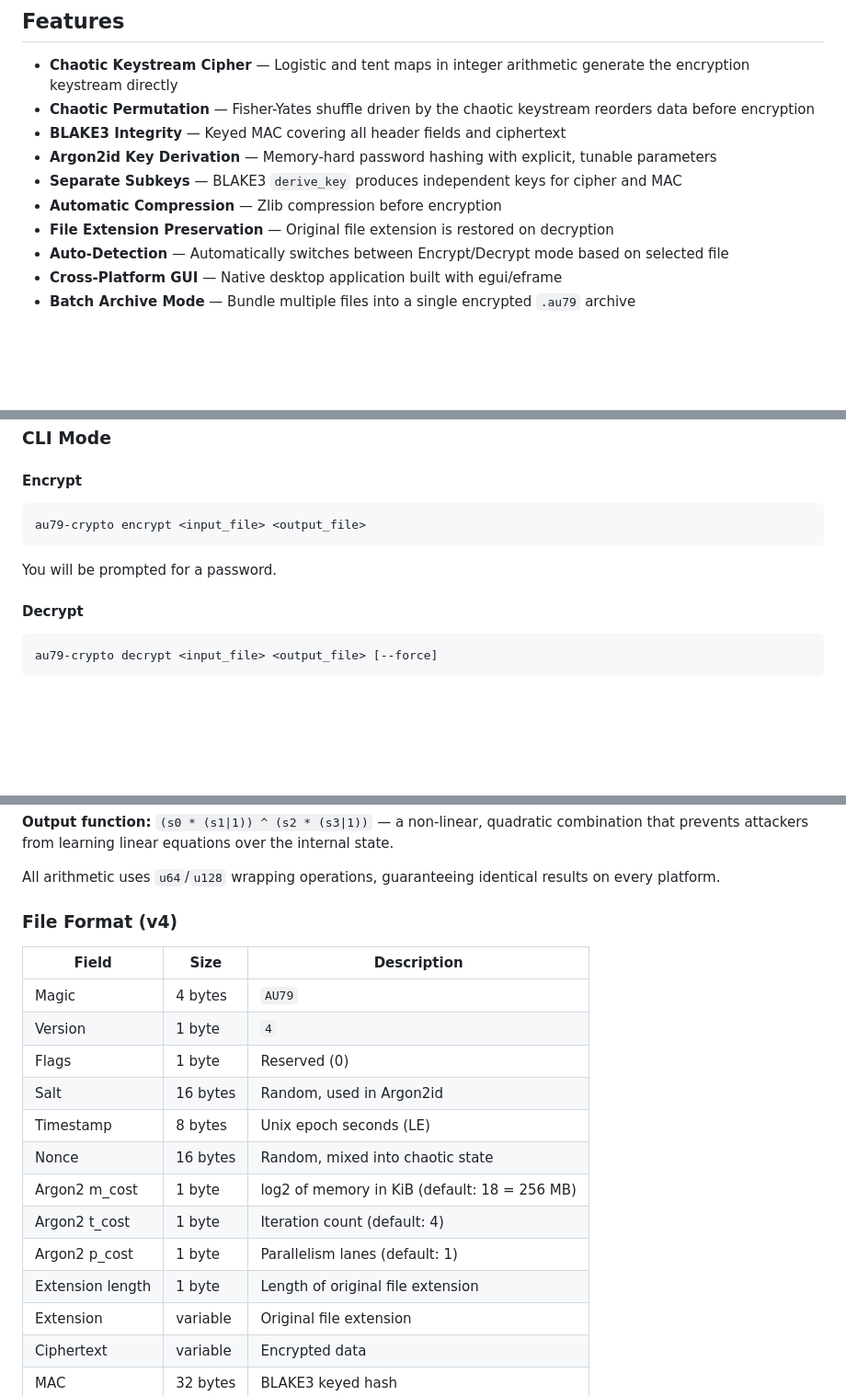
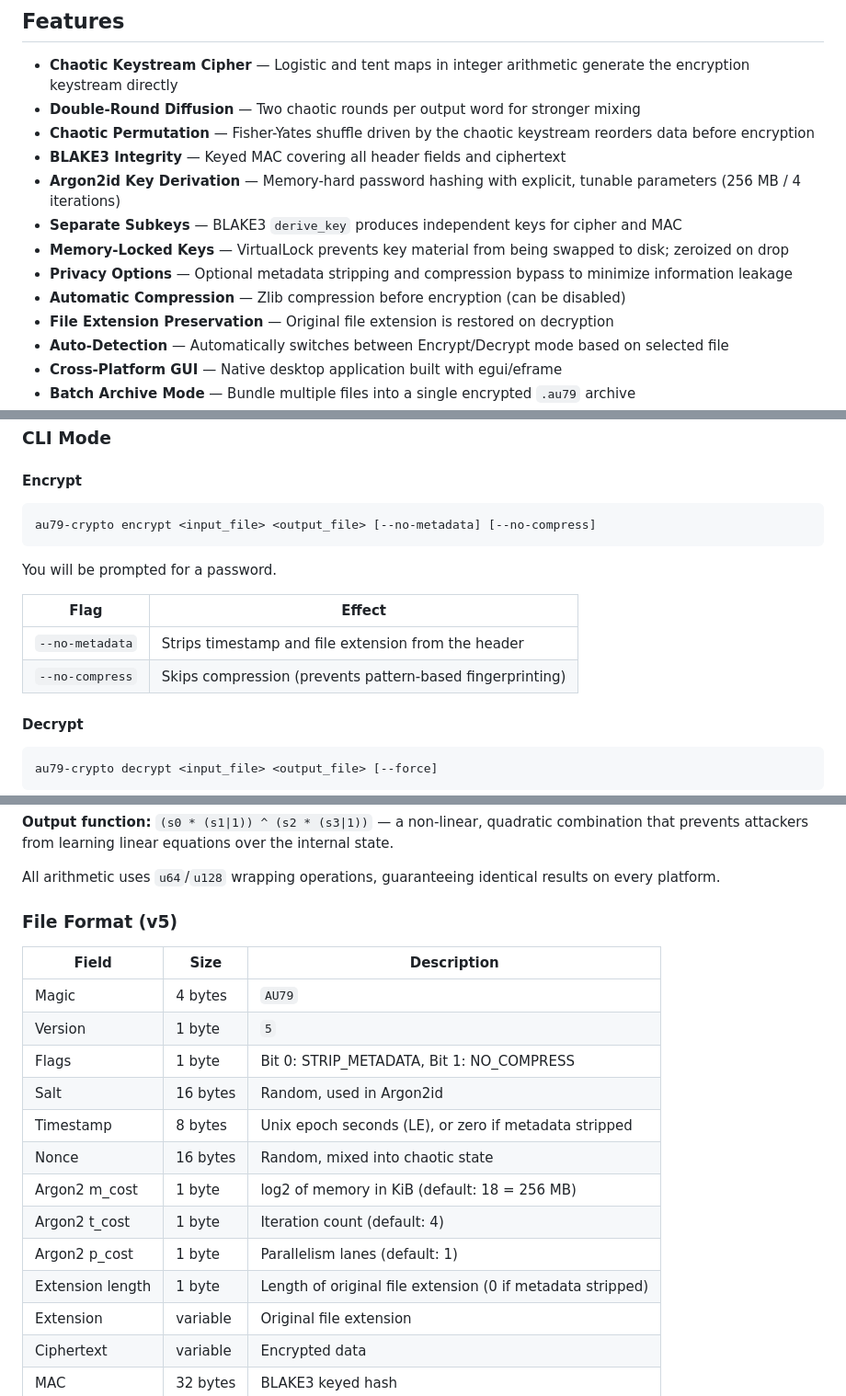
Before and after one commit to andrew-unger/chaotic_encryption, a Markdown page: README.md, 3 parts joined by grey strips. Shown at 92% size. Drawn GitHub-style; blank space fills up the shorter version.

````diff
--- a/README.md
+++ b/README.md
@@ -9,11 +9,14 @@ Available as both a command-line tool and a cross-platform graphical application
 ## Features
 
 - **Chaotic Keystream Cipher** — Logistic and tent maps in integer arithmetic generate the encryption keystream directly
+- **Double-Round Diffusion** — Two chaotic rounds per output word for stronger mixing
 - **Chaotic Permutation** — Fisher-Yates shuffle driven by the chaotic keystream reorders data before encryption
 - **BLAKE3 Integrity** — Keyed MAC covering all header fields and ciphertext
-- **Argon2id Key Derivation** — Memory-hard password hashing with explicit, tunable parameters
+- **Argon2id Key Derivation** — Memory-hard password hashing with explicit, tunable parameters (256 MB / 4 iterations)
 - **Separate Subkeys** — BLAKE3 `derive_key` produces independent keys for cipher and MAC
-- **Automatic Compression** — Zlib compression before encryption
+- **Memory-Locked Keys** — VirtualLock prevents key material from being swapped to disk; zeroized on drop
+- **Privacy Options** — Optional metadata stripping and compression bypass to minimize information leakage
+- **Automatic Compression** — Zlib compression before encryption (can be disabled)
 - **File Extension Preservation** — Original file extension is restored on decryption
 - **Auto-Detection** — Automatically switches between Encrypt/Decrypt mode based on selected file
 - **Cross-Platform GUI** — Native desktop application built with egui/eframe
@@ -69,10 +72,15 @@ The GUI provides:
 #### Encrypt
 
 ```bash
-au79-crypto encrypt <input_file> <output_file>
+au79-crypto encrypt <input_file> <output_file> [--no-metadata] [--no-compress]
 ```
 
 You will be prompted for a password.
+
+| Flag | Effect |
+|------|--------|
+| `--no-metadata` | Strips timestamp and file extension from the header |
+| `--no-compress` | Skips compression (prevents pattern-based fingerprinting) |
 
 #### Decrypt
 
@@ -159,20 +172,20 @@ The `ChaoticKeystream` struct maintains a 256-bit state (4 x u64) updated each r
 
 All arithmetic uses `u64`/`u128` wrapping operations, guaranteeing identical results on every platform.
 
-### File Format (v4)
+### File Format (v5)
 
 | Field | Size | Description |
 |-------|------|-------------|
 | Magic | 4 bytes | `AU79` |
-| Version | 1 byte | `4` |
-| Flags | 1 byte | Reserved (0) |
+| Version | 1 byte | `5` |
+| Flags | 1 byte | Bit 0: STRIP_METADATA, Bit 1: NO_COMPRESS |
 | Salt | 16 bytes | Random, used in Argon2id |
-| Timestamp | 8 bytes | Unix epoch seconds (LE) |
+| Timestamp | 8 bytes | Unix epoch seconds (LE), or zero if metadata stripped |
 | Nonce | 16 bytes | Random, mixed into chaotic state |
 | Argon2 m_cost | 1 byte | log2 of memory in KiB (default: 18 = 256 MB) |
 | Argon2 t_cost | 1 byte | Iteration count (default: 4) |
 | Argon2 p_cost | 1 byte | Parallelism lanes (default: 1) |
-| Extension length | 1 byte | Length of original file extension |
+| Extension length | 1 byte | Length of original file extension (0 if metadata stripped) |
 | Extension | variable | Original file extension |
 | Ciphertext | variable | Encrypted data |
 | MAC | 32 bytes | BLAKE3 keyed hash |
````
Also changed, not shown: other parts of README.md (+27 -8 lines).
